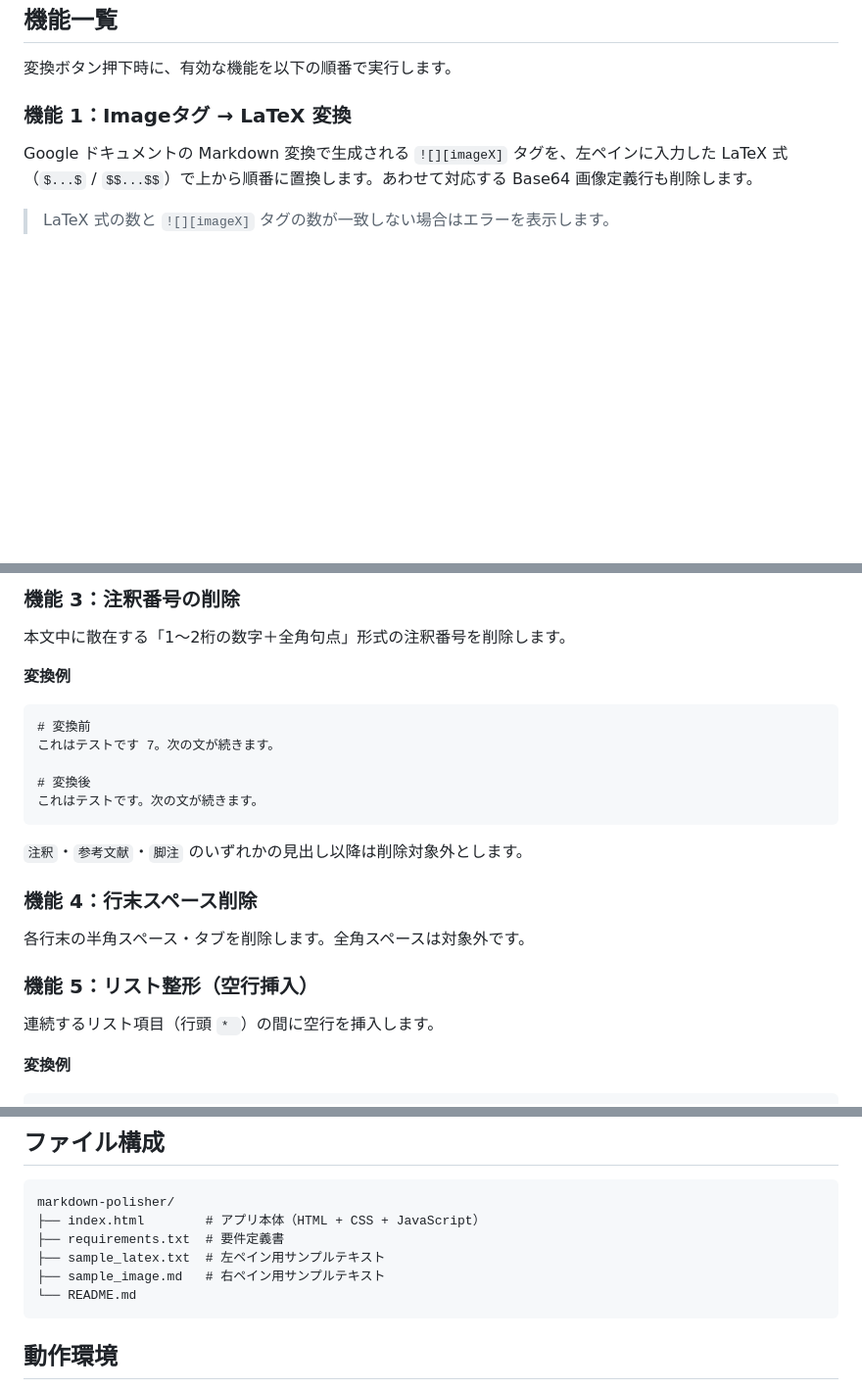
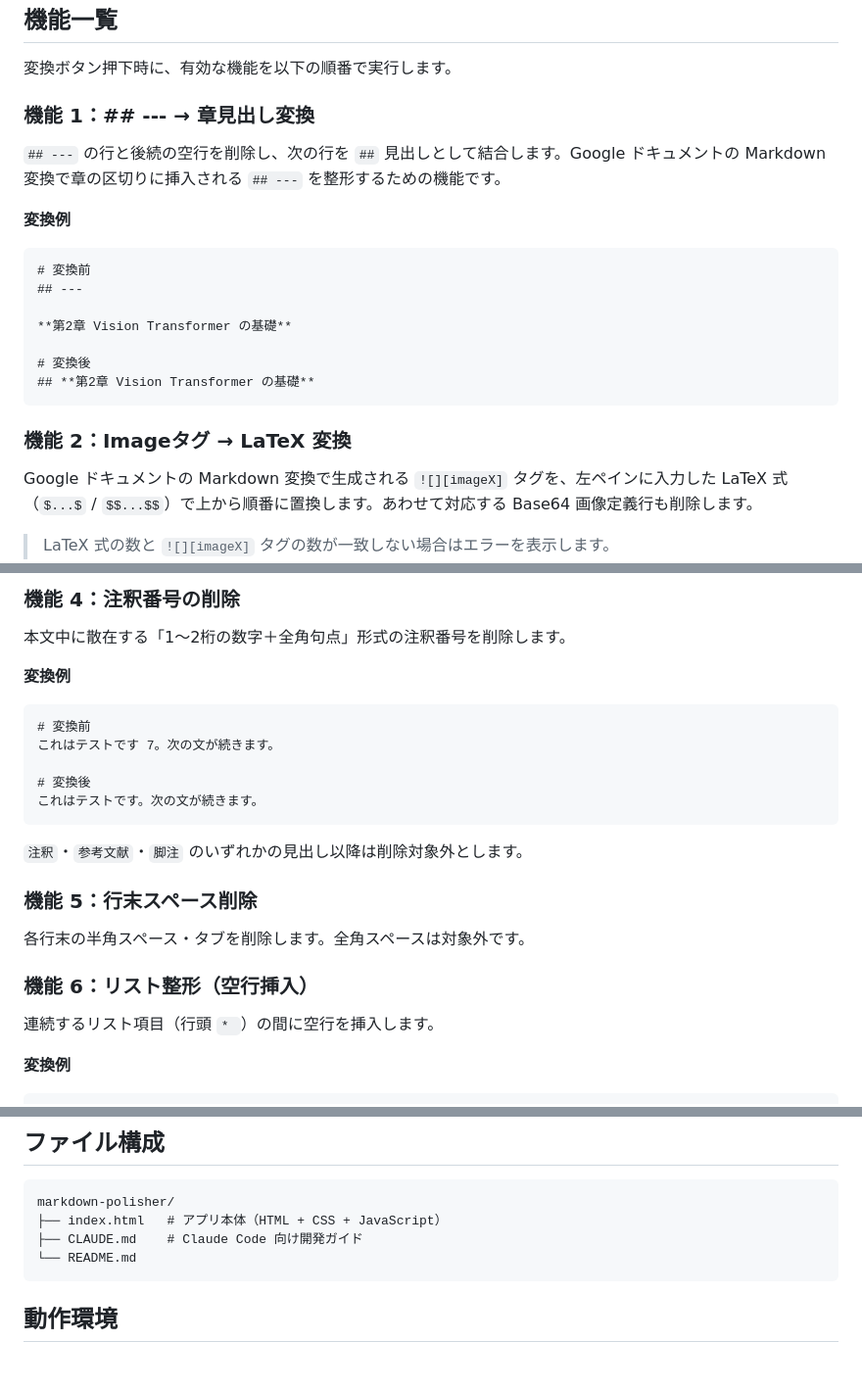
Before and after one commit to kichouji/markdown-polisher, a Markdown page: README.md, 3 parts joined by grey strips. Shown at 98% size. Rendered like a GitHub page; blank space fills up the shorter version.

Commit message:
docs: README に機能1（## --- 変換）を追記し、機能番号を更新
- 機能1として「## --- → 章見出し変換」を追加
- 既存の機能2〜7に番号を繰り下げ
- 機能3の説明文中の参照番号を修正（機能1→機能2）
- ファイル構成からgitignore済みのサンプルファイルを削除

Co-Authored-By: Claude Sonnet 4.6 <noreply@anthropic.com>

````diff
--- a/README.md
+++ b/README.md
@@ -24,7 +24,23 @@ Google ドキュメントを Markdown 形式に変換すると、LaTeX 数式が
 
 変換ボタン押下時に、有効な機能を以下の順番で実行します。
 
-### 機能 1：Imageタグ → LaTeX 変換
+### 機能 1：## --- → 章見出し変換
+
+`## ---` の行と後続の空行を削除し、次の行を `##` 見出しとして結合します。Google ドキュメントの Markdown 変換で章の区切りに挿入される `## ---` を整形するための機能です。
+
+**変換例**
+
+```
+# 変換前
+## ---
+
+**第2章 Vision Transformer の基礎**
+
+# 変換後
+## **第2章 Vision Transformer の基礎**
+```
+
+### 機能 2：Imageタグ → LaTeX 変換
 
 Google ドキュメントの Markdown 変換で生成される `![][imageX]` タグを、左ペインに入力した LaTeX 式（`$...$` / `$$...$$`）で上から順番に置換します。あわせて対応する Base64 画像定義行も削除します。
 
@@ -48,5 +64,5 @@ $d_k$ はスケーリング因子であり...
 
-### 機能 3：注釈番号の削除
+### 機能 4：注釈番号の削除
 
 本文中に散在する「1〜2桁の数字＋全角句点」形式の注釈番号を削除します。
 
@@ -62,11 +78,11 @@ $d_k$ はスケーリング因子であり...
 
 `注釈`・`参考文献`・`脚注` のいずれかの見出し以降は削除対象外とします。
 
-### 機能 4：行末スペース削除
+### 機能 5：行末スペース削除
 
 各行末の半角スペース・タブを削除します。全角スペースは対象外です。
 
-### 機能 5：リスト整形（空行挿入）
+### 機能 6：リスト整形（空行挿入）
 
 連続するリスト項目（行頭 `* `）の間に空行を挿入します。
 
@@ -117,10 +133,8 @@ $d_k$ はスケーリング因子であり...
 
 ```
 markdown-polisher/
-├── index.html        # アプリ本体（HTML + CSS + JavaScript）
-├── requirements.txt  # 要件定義書
-├── sample_latex.txt  # 左ペイン用サンプルテキスト
-├── sample_image.md   # 右ペイン用サンプルテキスト
+├── index.html   # アプリ本体（HTML + CSS + JavaScript）
+├── CLAUDE.md    # Claude Code 向け開発ガイド
 └── README.md
 ```
 
````
Also changed, not shown: other parts of README.md (+3 -3 lines).
